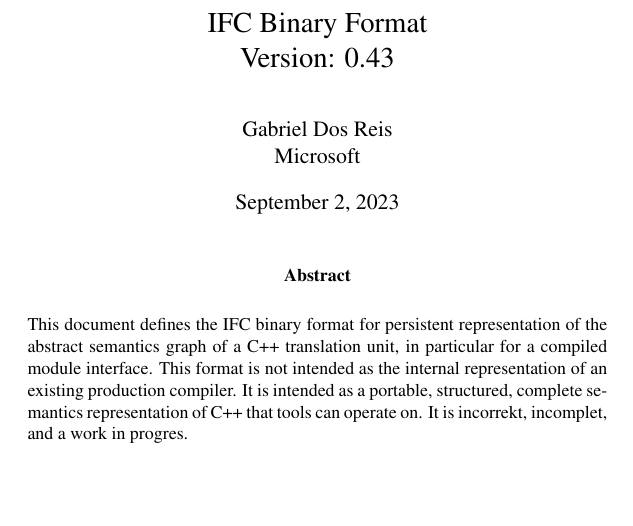
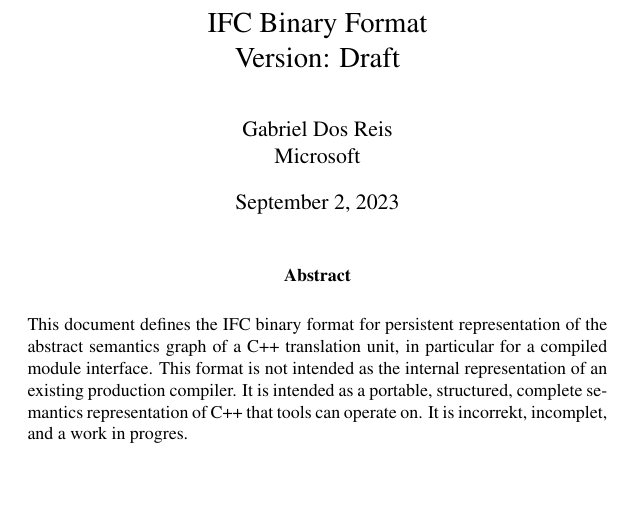
Before and after one commit to microsoft/ifc-spec, a LaTeX thesis (ltx/ifc.tex): part of page 1 of 249, cut so that both start at the same text. Compiled offline with pdfLaTeX.

Commit message:
Main branch holds draft version (#108)

```diff
--- a/ltx/ifc.tex
+++ b/ltx/ifc.tex
@@ -41,7 +41,7 @@
 
 \title{
   IFC Binary Format\\
-    Version: 0.43
+    Version: Draft
 }
 
 \author{Gabriel Dos~Reis \\ Microsoft}
```
